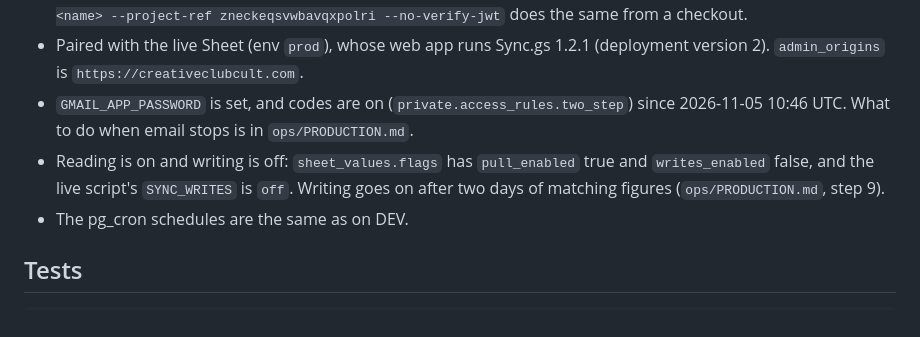
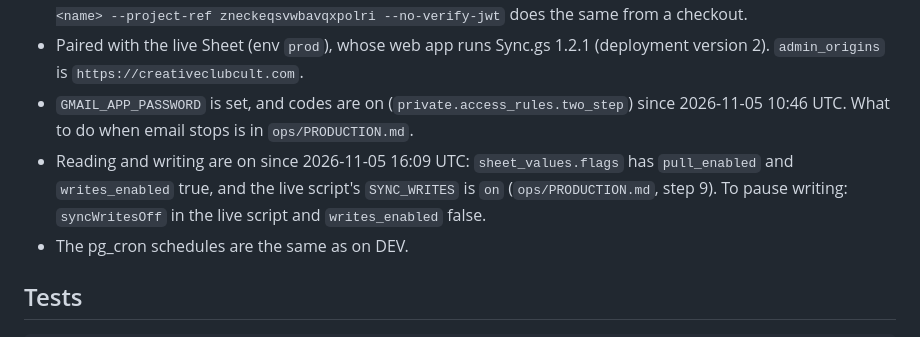
Before and after one commit to creativeclubcult/creativeclubcult, a Markdown page: supabase/functions/README.md, the part around the change. Rendered like a GitHub page.

```diff
--- a/supabase/functions/README.md
+++ b/supabase/functions/README.md
@@ -45,7 +45,7 @@ The second step of signing in (a 6 digit code emailed after the password), addin
 - All three are deployed from commit `ba1f40e` of this repo (version 3; before that `833c780`, then `071465e`, which keeps amounts out of write replies for people without money access; `ba1f40e` adds the sign in code check). `team-access` is deployed from the same commit. Each function is a one-line entry that imports `https://raw.githubusercontent.com/creativeclubcult/creativeclubcult/<commit>/supabase/functions/<name>/index.ts`; the bundle is built at deploy time, so the code that runs is this folder at that commit. To ship a change, push it, then deploy the same entry with the new commit hash. With the CLI installed, `supabase functions deploy <name> --project-ref zneckeqsvwbavqxpolri --no-verify-jwt` does the same from a checkout.
 - Paired with the live Sheet (env `prod`), whose web app runs Sync.gs 1.2.1 (deployment version 2). `admin_origins` is `https://creativeclubcult.com`.
 - `GMAIL_APP_PASSWORD` is set, and codes are on (`private.access_rules.two_step`) since 2026-11-05 10:46 UTC. What to do when email stops is in `ops/PRODUCTION.md`.
-- Reading is on and writing is off: `sheet_values.flags` has `pull_enabled` true and `writes_enabled` false, and the live script's `SYNC_WRITES` is `off`. Writing goes on after two days of matching figures (`ops/PRODUCTION.md`, step 9).
+- Reading and writing are on since 2026-11-05 16:09 UTC: `sheet_values.flags` has `pull_enabled` and `writes_enabled` true, and the live script's `SYNC_WRITES` is `on` (`ops/PRODUCTION.md`, step 9). To pause writing: `syncWritesOff` in the live script and `writes_enabled` false.
 - The pg_cron schedules are the same as on DEV.
 
 ## Tests
```
Also changed, not shown: ops/PRODUCTION.md (+5 -1 lines).
